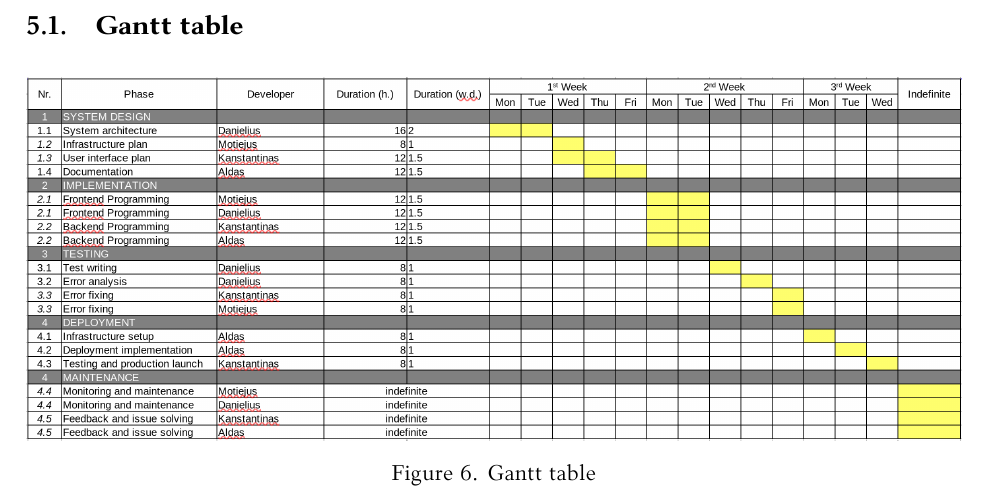
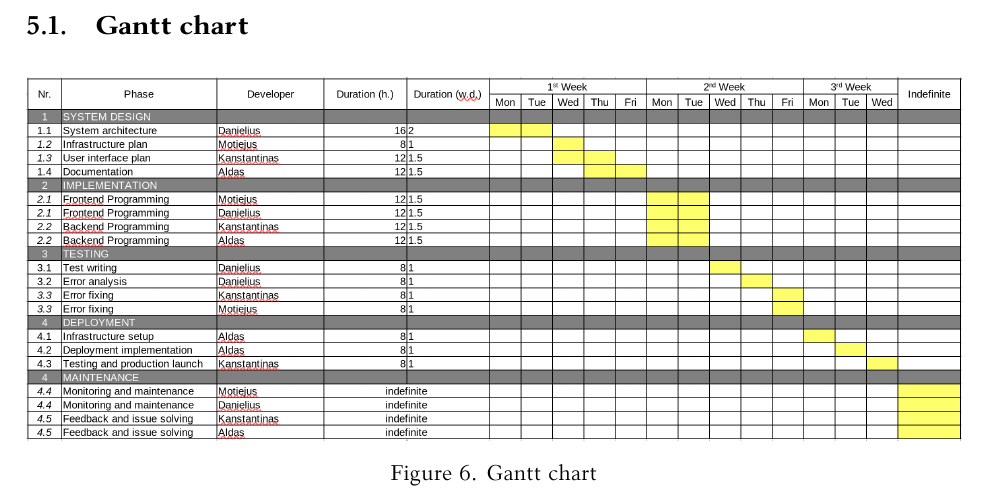
Before and after one commit to piatrashkakanstantinass/psi2, a LaTeX document (lab3/kursinis.tex): part of page 14 of 16, cut so that both start at the same text. Compiled offline with LuaLaTeX.

Commit message:
chart not table

```diff
--- a/lab3/kursinis.tex
+++ b/lab3/kursinis.tex
@@ -354,12 +354,12 @@ If \textit{the topic owner} wants to add an \textit{option}, they click on the A
 
 \section{Project plan}
 
-\subsection{Gantt table}
+\subsection{Gantt chart}
 
 \begin{figure}[ht]
     \centering
     \includegraphics[width=\textwidth]{../lab3diags/Gantt_image.png}
-    \caption{Gantt table}
+    \caption{Gantt chart}
     \label{gantt-table}
 \end{figure}
 
```
